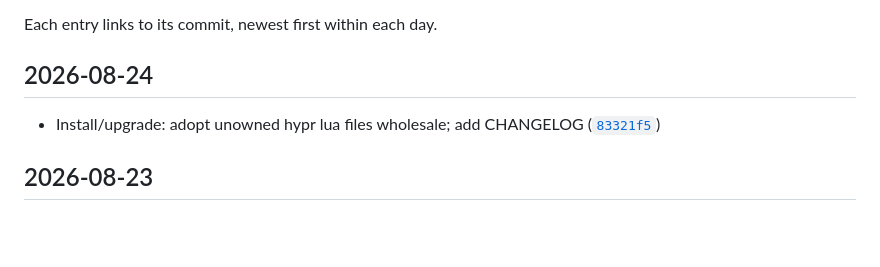
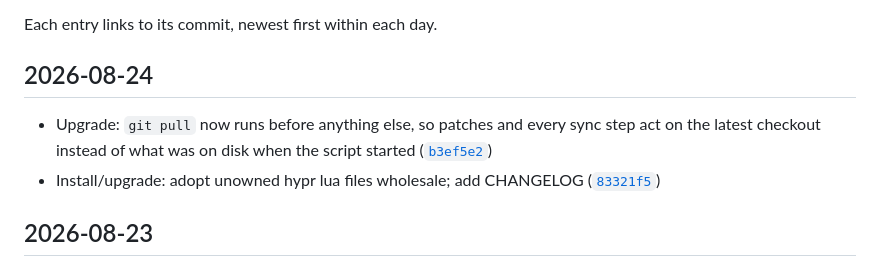
Before and after one commit to Deoxizn/omartia-dots-remux, a Markdown page: CHANGELOG.md, the part around the change. Drawn GitHub-style; blank space fills up the shorter version.

Commit message:
changelog: document upgrade pull-order fix

```diff
--- a/CHANGELOG.md
+++ b/CHANGELOG.md
@@ -12,6 +12,7 @@ Each entry links to its commit, newest first within each day.
 
 ## 2026-08-24
 
+- Upgrade: `git pull` now runs before anything else, so patches and every sync step act on the latest checkout instead of what was on disk when the script started ([`b3ef5e2`](https://github.com/deoxizn/omartia-dots-remux/commit/b3ef5e2))
 - Install/upgrade: adopt unowned hypr lua files wholesale; add CHANGELOG ([`83321f5`](https://github.com/deoxizn/omartia-dots-remux/commit/83321f5))
 
 ## 2026-08-23
```
